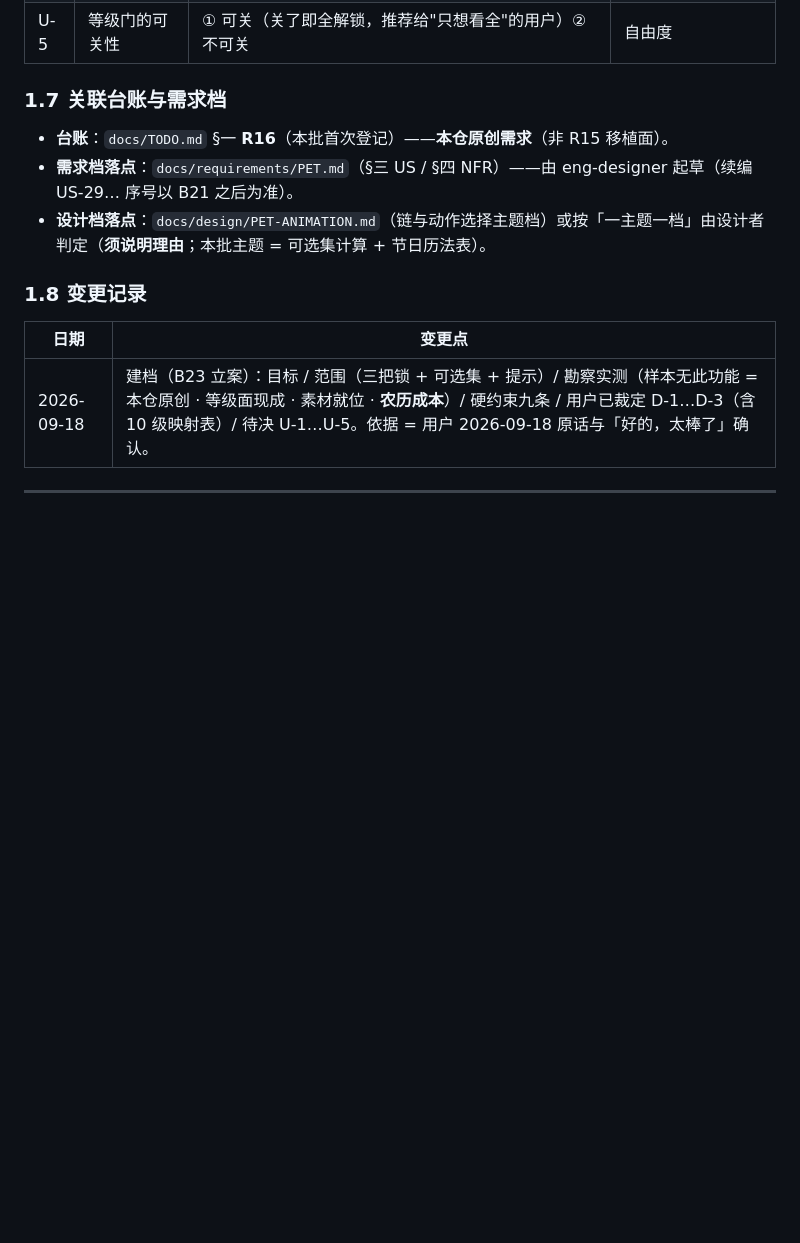
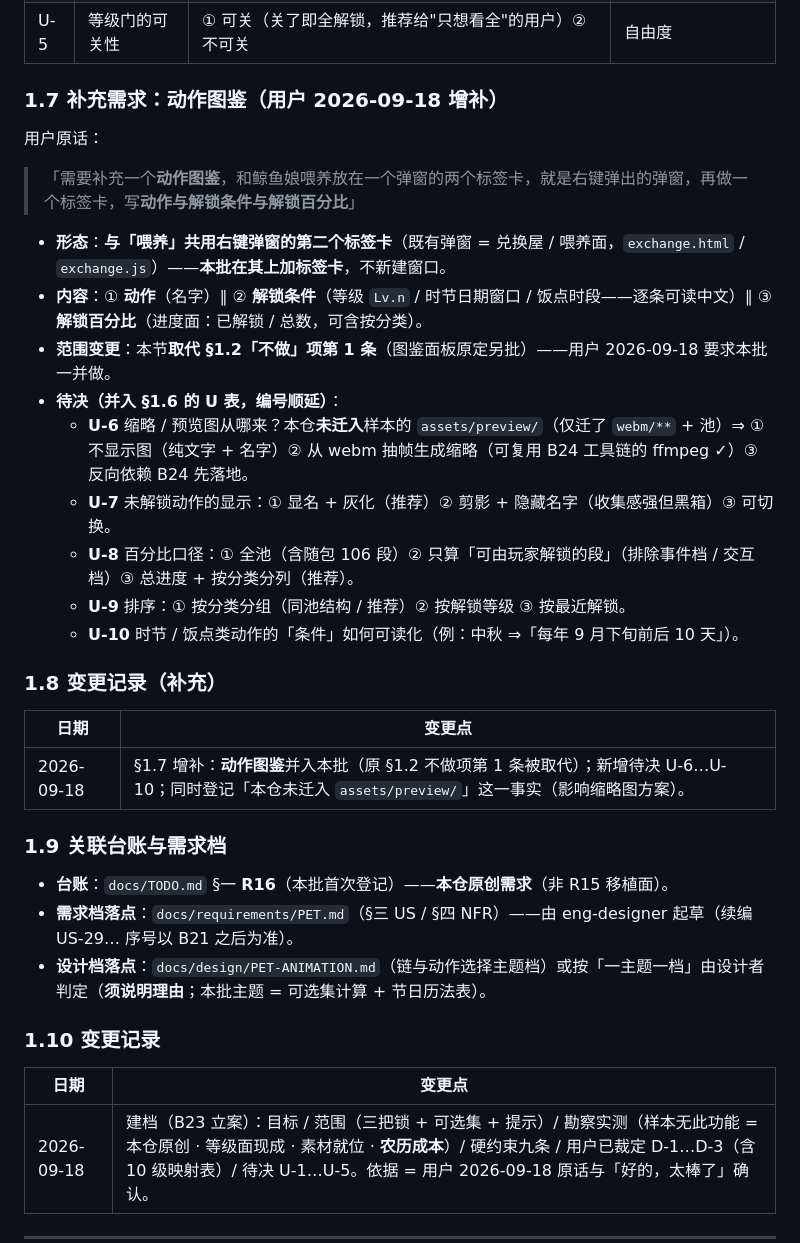
Before and after one commit to ludonghuai/big-fish, a Markdown page: docs/batches/B23-pet-action-unlock.md, the part around the change. GitHub-like rendering; blank space fills up the shorter version.

Commit message:
docs(b23): 动作图鉴并入本批（用户增补）+ 台账 R16 增补
- B23 §1.7（原「另批」的图鉴面板改为本批一并做）：**与喂食共用右键弹窗的第二标签卡**——列 动作 / 解锁条件 / 解锁百分比
- 新增待决 U-6…U-10：缩略图来源（本仓未迁入样本 assets/preview/ 106 张）/ 未解锁显示形态 / 百分比口径 / 排序 / 时节·饭点条件的可读化
- 台账 R16 增补同名需求；B23 §1 编号重排为单调 1.1…1.10
- 记：本轮两次编辑失误（B23 §1.7 标题被吞、B24 段号误改）已当场修正；新增「改标题后跑结构机检」自查（标题序单调 + 无重复编号 + 无重号）

```diff
--- a/docs/batches/B23-pet-action-unlock.md
+++ b/docs/batches/B23-pet-action-unlock.md
@@ -84,13 +84,35 @@
 | U-4 | 三把锁的默认开关 | ① 全默认开（真节日"惊喜"是核心体验）② 等级门默认开、时节 / 饭点默认关 ③ 全默认关 | 首次体验与保守性（硬约束 7） |
 | U-5 | 等级门的可关性 | ① 可关（关了即全解锁，推荐给"只想看全"的用户）② 不可关 | 自由度 |
 
-### 1.7 关联台账与需求档
+### 1.7 补充需求：动作图鉴（用户 2026-09-18 增补）
+
+用户原话：
+
+> 「需要补充一个**动作图鉴**，和鲸鱼娘喂养放在一个弹窗的两个标签卡，就是右键弹出的弹窗，再做一个标签卡，写**动作与解锁条件与解锁百分比**」
+
+- **形态**：**与「喂养」共用右键弹窗的第二个标签卡**（既有弹窗 = 兑换屋 / 喂养面，`exchange.html` / `exchange.js`）——**本批在其上加标签卡**，不新建窗口。
+- **内容**：① **动作**（名字）∥ ② **解锁条件**（等级 `Lv.n` / 时节日期窗口 / 饭点时段——逐条可读中文）∥ ③ **解锁百分比**（进度面：已解锁 / 总数，可含按分类）。
+- **范围变更**：本节**取代 §1.2「不做」项第 1 条**（图鉴面板原定另批）——用户 2026-09-18 要求本批一并做。
+- **待决（并入 §1.6 的 U 表，编号顺延）**：
+  - **U-6** 缩略 / 预览图从哪来？本仓**未迁入**样本的 `assets/preview/`（仅迁了 `webm/**` + 池）⇒ ① 不显示图（纯文字 + 名字）② 从 webm 抽帧生成缩略（可复用 B24 工具链的 ffmpeg ✓）③ 反向依赖 B24 先落地。
+  - **U-7** 未解锁动作的显示：① 显名 + 灰化（推荐）② 剪影 + 隐藏名字（收集感强但黑箱）③ 可切换。
+  - **U-8** 百分比口径：① 全池（含随包 106 段）② 只算「可由玩家解锁的段」（排除事件档 / 交互档）③ 总进度 + 按分类分列（推荐）。
+  - **U-9** 排序：① 按分类分组（同池结构 / 推荐）② 按解锁等级 ③ 按最近解锁。
+  - **U-10** 时节 / 饭点类动作的「条件」如何可读化（例：中秋 ⇒「每年 9 月下旬前后 10 天」）。
+
+### 1.8 变更记录（补充）
+
+| 日期 | 变更点 |
+|---|---|
+| 2026-09-18 | §1.7 增补：**动作图鉴**并入本批（原 §1.2 不做项第 1 条被取代）；新增待决 U-6…U-10；同时登记「本仓未迁入 `assets/preview/`」这一事实（影响缩略图方案）。 |
+
+### 1.9 关联台账与需求档
 
 - **台账**：`docs/TODO.md` §一 **R16**（本批首次登记）——**本仓原创需求**（非 R15 移植面）。
 - **需求档落点**：`docs/requirements/PET.md`（§三 US / §四 NFR）——由 eng-designer 起草（续编 US-29… 序号以 B21 之后为准）。
 - **设计档落点**：`docs/design/PET-ANIMATION.md`（链与动作选择主题档）或按「一主题一档」由设计者判定（**须说明理由**；本批主题 = 可选集计算 + 节日历法表）。
 
-### 1.8 变更记录
+### 1.10 变更记录
 
 | 日期 | 变更点 |
 |---|---|
```
Also changed, not shown: docs/TODO.md (+2 -2 lines).
